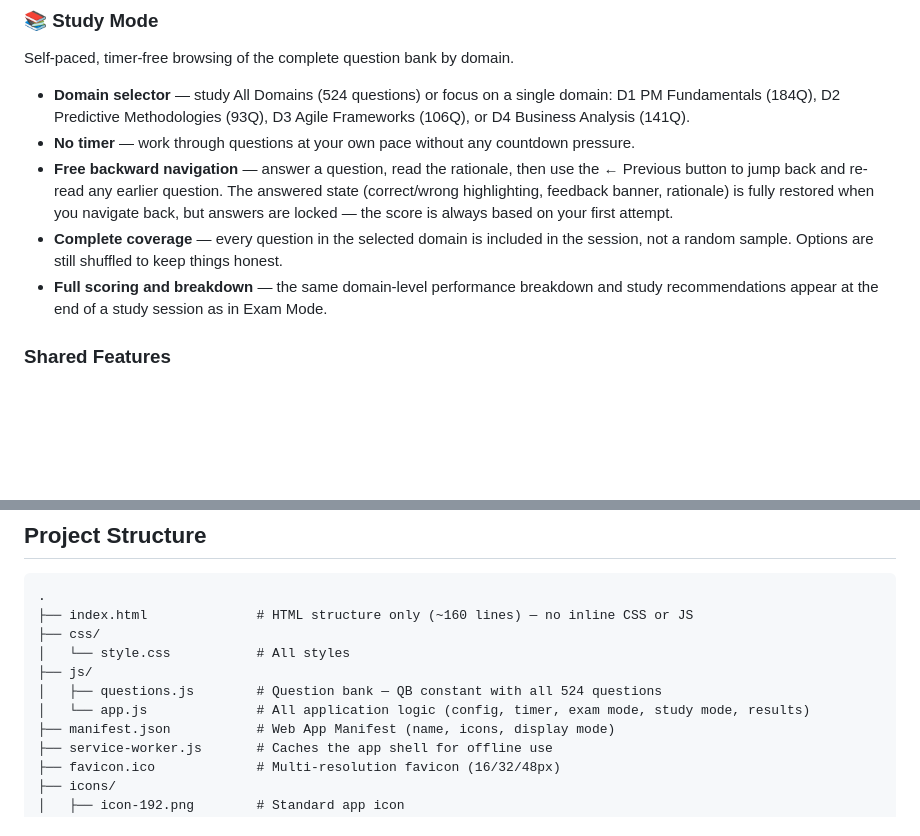
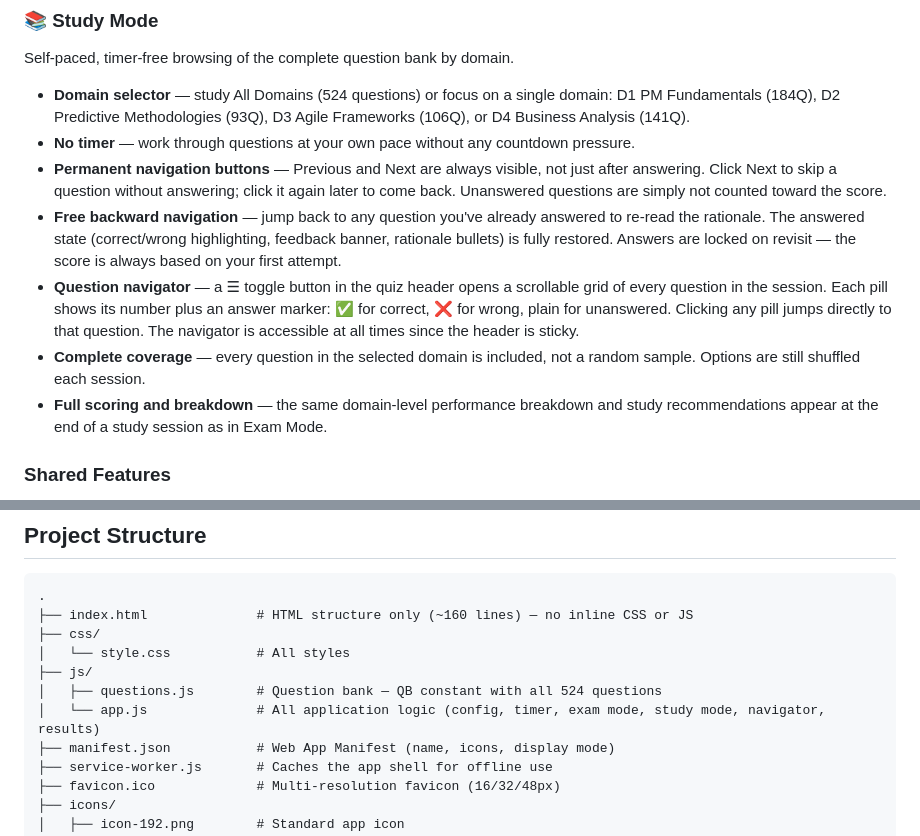
Before and after one commit to randommarcus/capm-exam-simulator, a Markdown page: README.md, 2 parts joined by grey strips. GitHub-like rendering; blank space fills up the shorter version.

```diff
--- a/README.md
+++ b/README.md
@@ -24,8 +24,10 @@ Self-paced, timer-free browsing of the complete question bank by domain.
 
 - **Domain selector** — study All Domains (524 questions) or focus on a single domain: D1 PM Fundamentals (184Q), D2 Predictive Methodologies (93Q), D3 Agile Frameworks (106Q), or D4 Business Analysis (141Q).
 - **No timer** — work through questions at your own pace without any countdown pressure.
-- **Free backward navigation** — answer a question, read the rationale, then use the ← Previous button to jump back and re-read any earlier question. The answered state (correct/wrong highlighting, feedback banner, rationale) is fully restored when you navigate back, but answers are locked — the score is always based on your first attempt.
-- **Complete coverage** — every question in the selected domain is included in the session, not a random sample. Options are still shuffled to keep things honest.
+- **Permanent navigation buttons** — Previous and Next are always visible, not just after answering. Click Next to skip a question without answering; click it again later to come back. Unanswered questions are simply not counted toward the score.
+- **Free backward navigation** — jump back to any question you've already answered to re-read the rationale. The answered state (correct/wrong highlighting, feedback banner, rationale bullets) is fully restored. Answers are locked on revisit — the score is always based on your first attempt.
+- **Question navigator** — a ☰ toggle button in the quiz header opens a scrollable grid of every question in the session. Each pill shows its number plus an answer marker: ✅ for correct, ❌ for wrong, plain for unanswered. Clicking any pill jumps directly to that question. The navigator is accessible at all times since the header is sticky.
+- **Complete coverage** — every question in the selected domain is included, not a random sample. Options are still shuffled each session.
 - **Full scoring and breakdown** — the same domain-level performance breakdown and study recommendations appear at the end of a study session as in Exam Mode.
 
 ### Shared Features
@@ -96,7 +98,7 @@ python3 -m http.server 8000
 │   └── style.css           # All styles
 ├── js/
 │   ├── questions.js        # Question bank — QB constant with all 524 questions
-│   └── app.js              # All application logic (config, timer, exam mode, study mode, results)
+│   └── app.js              # All application logic (config, timer, exam mode, study mode, navigator, results)
 ├── manifest.json           # Web App Manifest (name, icons, display mode)
 ├── service-worker.js       # Caches the app shell for offline use
 ├── favicon.ico             # Multi-resolution favicon (16/32/48px)
```
Also changed, not shown: CHANGELOG.md (+29 -0 lines), CONTRIBUTING.md (+1 -0 lines).
